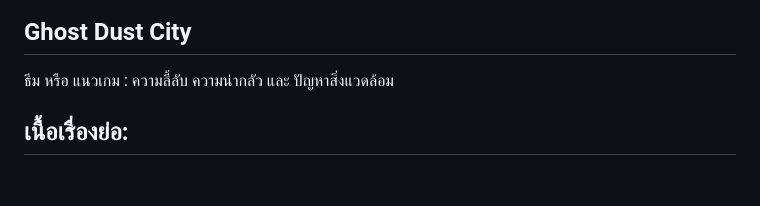
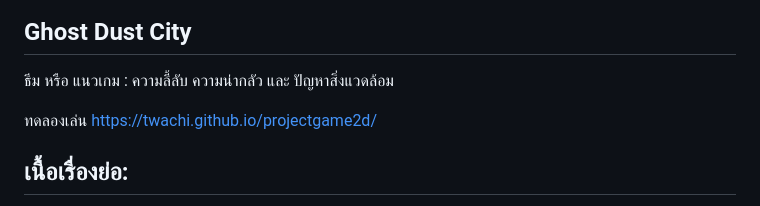
Before and after one commit to twachi/projectgame2d, a Markdown page: README.md, the part around the change. Rendered like a GitHub page; blank space fills up the shorter version.

```diff
--- a/README.md
+++ b/README.md
@@ -11,6 +11,10 @@
 ## Ghost Dust City
 
 ธีม หรือ แนวเกม : ความลี้ลับ ความน่ากลัว และ ปัญหาสิ่งแวดล้อม
+
+ทดลองเล่น
+https://twachi.github.io/projectgame2d/
+
 
 ## เนื้อเรื่องย่อ:
 
```
